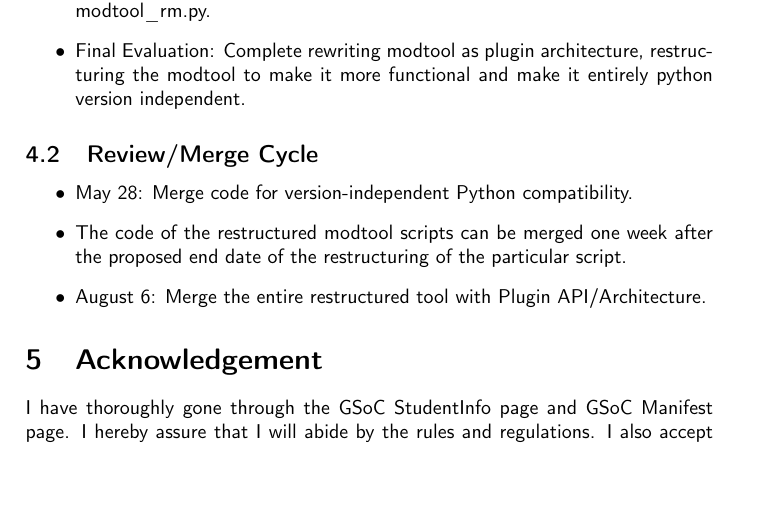
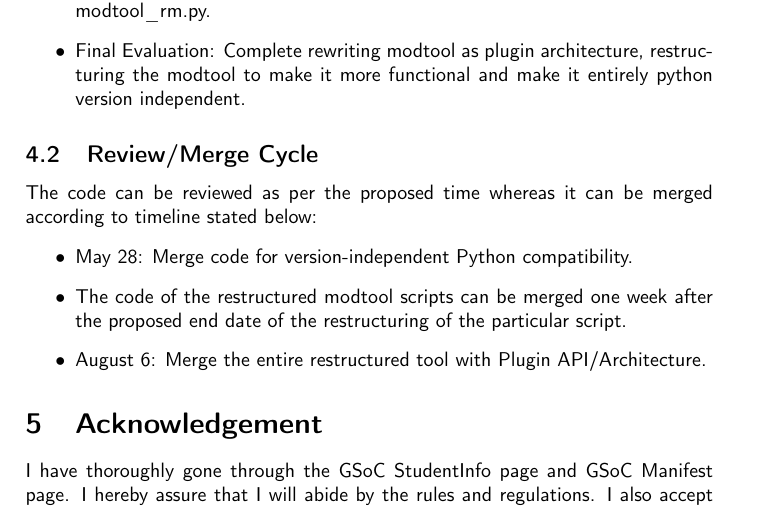
Before and after one commit to swap-nil7/GSoC-Proposal, a LaTeX document (modtool.tex): part of page 8 of 10, cut so that both start at the same text. Compiled offline with pdfLaTeX.

Commit message:
add review status

```diff
--- a/modtool.tex
+++ b/modtool.tex
@@ -410,6 +410,7 @@ The deliverables of the GSoC project are as follows:
 \end{itemize}
 
 \subsection{Review/Merge Cycle}
+The code can be reviewed as per the proposed time whereas it can be merged according to timeline stated below:
 \begin{itemize}
 \item May 28: Merge code for version-independent Python compatibility.
 \item The code of the restructured modtool scripts can be merged one week after the proposed end date of the restructuring of the particular script.
```
Also changed, not shown: modtool.pdf.
